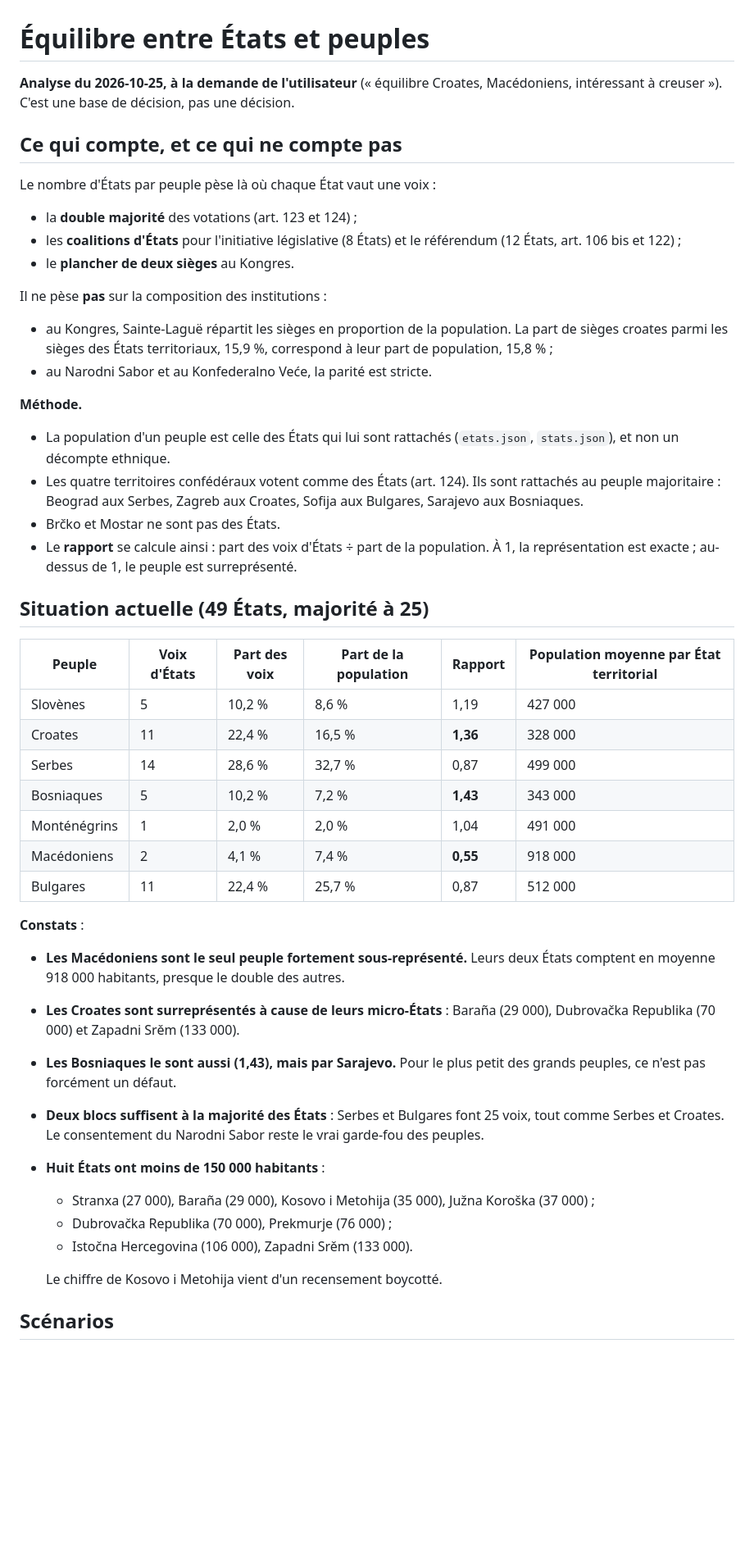
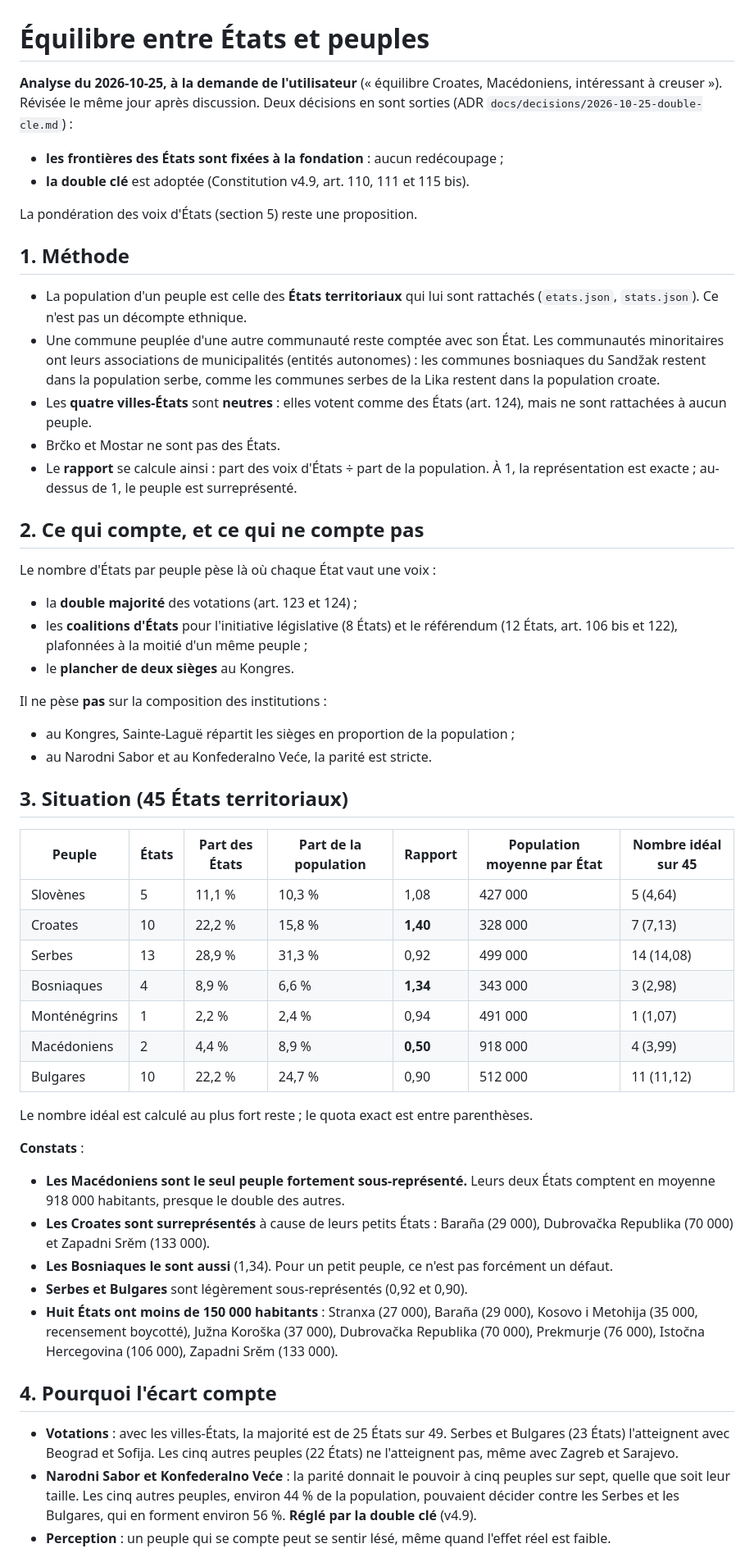
Before and after one commit to nstevanovic-ids/BK-Conf, a Markdown page: docs/analyses/equilibre-etats-peuples.md, the part around one of its changes. Shown at 82% size. Rendered like a GitHub page; blank space fills up the shorter version.

```diff
--- a/docs/analyses/equilibre-etats-peuples.md
+++ b/docs/analyses/equilibre-etats-peuples.md
@@ -1,60 +1,74 @@
 # Équilibre entre États et peuples
 
 **Analyse du 2026-10-25, à la demande de l'utilisateur** (« équilibre Croates, Macédoniens,
-intéressant à creuser »). C'est une base de décision, pas une décision.
+intéressant à creuser »). Révisée le même jour après discussion. Deux décisions en sont
+sorties (ADR `docs/decisions/2026-10-25-double-cle.md`) :
+- **les frontières des États sont fixées à la fondation** : aucun redécoupage ;
+- **la double clé** est adoptée (Constitution v4.9, art. 110, 111 et 115 bis).
 
-## Ce qui compte, et ce qui ne compte pas
+La pondération des voix d'États (section 5) reste une proposition.
+
+## 1. Méthode
+
+- La population d'un peuple est celle des **États territoriaux** qui lui sont rattachés
+  (`etats.json`, `stats.json`). Ce n'est pas un décompte ethnique.
+- Une commune peuplée d'une autre communauté reste comptée avec son État. Les communautés
+  minoritaires ont leurs associations de municipalités (entités autonomes) : les communes
+  bosniaques du Sandžak restent dans la population serbe, comme les communes serbes de la
+  Lika restent dans la population croate.
+- Les **quatre villes-États** sont **neutres** : elles votent comme des États (art. 124), mais
+  ne sont rattachées à aucun peuple.
+- Brčko et Mostar ne sont pas des États.
+- Le **rapport** se calcule ainsi : part des voix d'États ÷ part de la population. À 1, la
+  représentation est exacte ; au-dessus de 1, le peuple est surreprésenté.
+
+## 2. Ce qui compte, et ce qui ne compte pas
 
 Le nombre d'États par peuple pèse là où chaque État vaut une voix :
 - la **double majorité** des votations (art. 123 et 124) ;
 - les **coalitions d'États** pour l'initiative législative (8 États) et le référendum
-  (12 États, art. 106 bis et 122) ;
+  (12 États, art. 106 bis et 122), plafonnées à la moitié d'un même peuple ;
 - le **plancher de deux sièges** au Kongres.
 
 Il ne pèse **pas** sur la composition des institutions :
-- au Kongres, Sainte-Laguë répartit les sièges en proportion de la population. La part de
-  sièges croates parmi les sièges des États territoriaux, 15,9 %, correspond à leur part de
-  population, 15,8 % ;
+- au Kongres, Sainte-Laguë répartit les sièges en proportion de la population ;
 - au Narodni Sabor et au Konfederalno Veće, la parité est stricte.
 
-**Méthode.**
-- La population d'un peuple est celle des États qui lui sont rattachés (`etats.json`,
-  `stats.json`), et non un décompte ethnique.
-- Les quatre territoires confédéraux votent comme des États (art. 124). Ils sont rattachés
-  au peuple majoritaire : Beograd aux Serbes, Zagreb aux Croates, Sofija aux Bulgares,
-  Sarajevo aux Bosniaques.
-- Brčko et Mostar ne sont pas des États.
-- Le **rapport** se calcule ainsi : part des voix d'États ÷ part de la population. À 1, la
-  représentation est exacte ; au-dessus de 1, le peuple est surreprésenté.
+## 3. Situation (45 États territoriaux)
 
-## Situation actuelle (49 États, majorité à 25)
+| Peuple | États | Part des États | Part de la population | Rapport | Population moyenne par État | Nombre idéal sur 45 |
+|---|---|---|---|---|---|---|
+| Slovènes | 5 | 11,1 % | 10,3 % | 1,08 | 427 000 | 5 (4,64) |
+| Croates | 10 | 22,2 % | 15,8 % | **1,40** | 328 000 | 7 (7,13) |
+| Serbes | 13 | 28,9 % | 31,3 % | 0,92 | 499 000 | 14 (14,08) |
+| Bosniaques | 4 | 8,9 % | 6,6 % | **1,34** | 343 000 | 3 (2,98) |
+| Monténégrins | 1 | 2,2 % | 2,4 % | 0,94 | 491 000 | 1 (1,07) |
+| Macédoniens | 2 | 4,4 % | 8,9 % | **0,50** | 918 000 | 4 (3,99) |
+| Bulgares | 10 | 22,2 % | 24,7 % | 0,90 | 512 000 | 11 (11,12) |
 
-| Peuple | Voix d'États | Part des voix | Part de la population | Rapport | Population moyenne par État territorial |
-|---|---|---|---|---|---|
-| Slovènes | 5 | 10,2 % | 8,6 % | 1,19 | 427 000 |
-| Croates | 11 | 22,4 % | 16,5 % | **1,36** | 328 000 |
-| Serbes | 14 | 28,6 % | 32,7 % | 0,87 | 499 000 |
-| Bosniaques | 5 | 10,2 % | 7,2 % | **1,43** | 343 000 |
-| Monténégrins | 1 | 2,0 % | 2,0 % | 1,04 | 491 000 |
-| Macédoniens | 2 | 4,1 % | 7,4 % | **0,55** | 918 000 |
-| Bulgares | 11 | 22,4 % | 25,7 % | 0,87 | 512 000 |
+Le nombre idéal est calculé au plus fort reste ; le quota exact est entre parenthèses.
 
 **Constats** :
 - **Les Macédoniens sont le seul peuple fortement sous-représenté.** Leurs deux États
   comptent en moyenne 918 000 habitants, presque le double des autres.
-- **Les Croates sont surreprésentés à cause de leurs micro-États** : Baraña (29 000),
+- **Les Croates sont surreprésentés** à cause de leurs petits États : Baraña (29 000),
   Dubrovačka Republika (70 000) et Zapadni Srěm (133 000).
-- **Les Bosniaques le sont aussi (1,43), mais par Sarajevo.** Pour le plus petit des grands
-  peuples, ce n'est pas forcément un défaut.
-- **Deux blocs suffisent à la majorité des États** : Serbes et Bulgares font 25 voix, tout
-  comme Serbes et Croates. Le consentement du Narodni Sabor reste le vrai garde-fou des
-  peuples.
-- **Huit États ont moins de 150 000 habitants** :
-  - Stranxa (27 000), Baraña (29 000), Kosovo i Metohija (35 000), Južna Koroška (37 000) ;
-  - Dubrovačka Republika (70 000), Prekmurje (76 000) ;
-  - Istočna Hercegovina (106 000), Zapadni Srěm (133 000).
+- **Les Bosniaques le sont aussi** (1,34). Pour un petit peuple, ce n'est pas forcément un
+  défaut.
+- **Serbes et Bulgares** sont légèrement sous-représentés (0,92 et 0,90).
+- **Huit États ont moins de 150 000 habitants** : Stranxa (27 000), Baraña (29 000), Kosovo
+  i Metohija (35 000, recensement boycotté), Južna Koroška (37 000), Dubrovačka Republika
+  (70 000), Prekmurje (76 000), Istočna Hercegovina (106 000), Zapadni Srěm (133 000).
 
-  Le chiffre de Kosovo i Metohija vient d'un recensement boycotté.
+## 4. Pourquoi l'écart compte
 
-## Scénarios
+- **Votations** : avec les villes-États, la majorité est de 25 États sur 49. Serbes et
+  Bulgares (23 États) l'atteignent avec Beograd et Sofija. Les cinq autres peuples
+  (22 États) ne l'atteignent pas, même avec Zagreb et Sarajevo.
+- **Narodni Sabor et Konfederalno Veće** : la parité donnait le pouvoir à cinq peuples sur
+  sept, quelle que soit leur taille. Les cinq autres peuples, environ 44 % de la population,
+  pouvaient décider contre les Serbes et les Bulgares, qui en forment environ 56 %.
+  **Réglé par la double clé** (v4.9).
+- **Perception** : un peuple qui se compte peut se sentir lésé, même quand l'effet réel est
+  faible.
 
```
Also changed, not shown: other parts of docs/analyses/equilibre-etats-peuples.md (+39 -48 lines).
